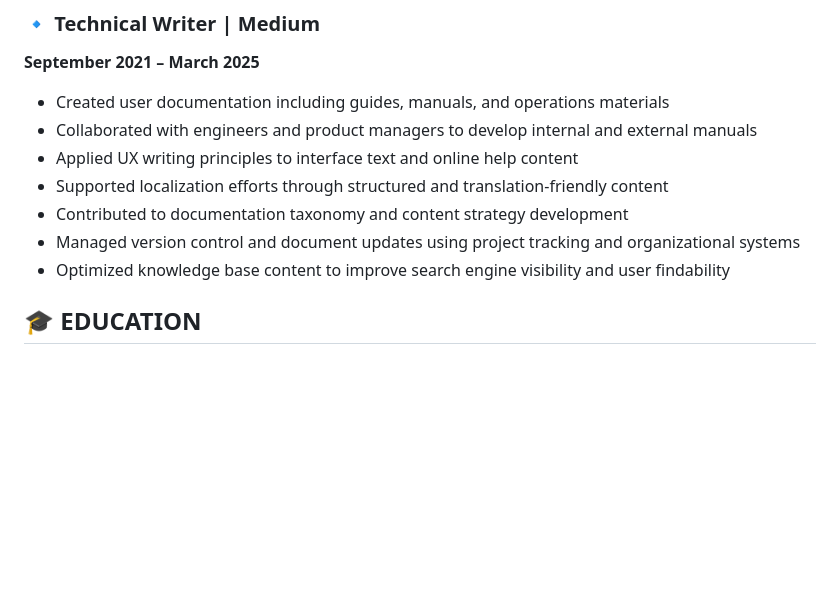
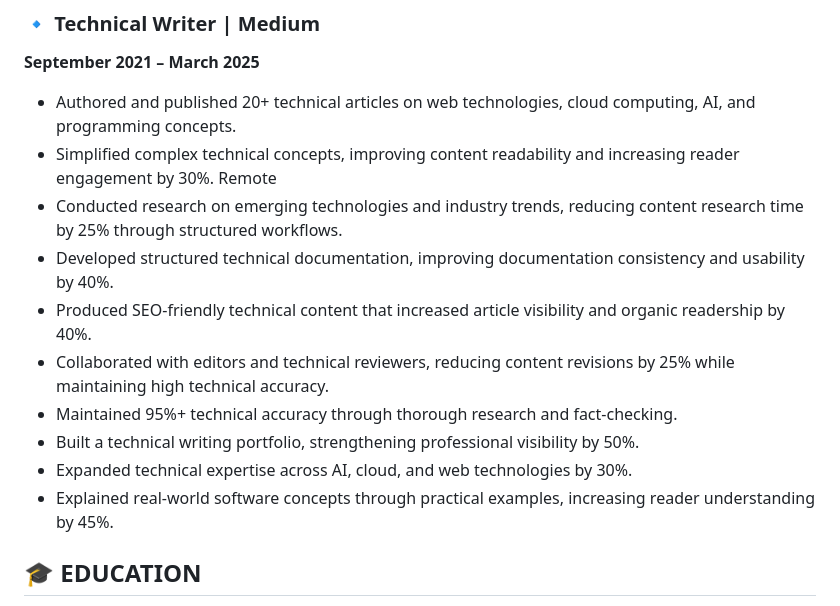
Before and after one commit to docenginee/TechWritingProjects, a Markdown page: Mahima_Bhardwaj_Resume.md, the part around the change. Drawn GitHub-style; blank space fills up the shorter version.

```diff
--- a/Mahima_Bhardwaj_Resume.md
+++ b/Mahima_Bhardwaj_Resume.md
@@ -42,13 +42,17 @@ Technical writer with 2+ years of experience creating user-focused documentation
 ### 🔹 Technical Writer | **Medium**
 **September 2021 – March 2025**
 
-- Created user documentation including guides, manuals, and operations materials
-- Collaborated with engineers and product managers to develop internal and external manuals
-- Applied UX writing principles to interface text and online help content
-- Supported localization efforts through structured and translation-friendly content
-- Contributed to documentation taxonomy and content strategy development
-- Managed version control and document updates using project tracking and organizational systems
-- Optimized knowledge base content to improve search engine visibility and user findability
+- Authored and published 20+ technical articles on web technologies, cloud computing, AI, and programming concepts.
+- Simplified complex technical concepts, improving content readability and increasing reader engagement by 30%.
+Remote
+- Conducted research on emerging technologies and industry trends, reducing content research time by 25% through structured workflows.
+- Developed structured technical documentation, improving documentation consistency and usability by 40%.
+- Produced SEO-friendly technical content that increased article visibility and organic readership by 40%.
+- Collaborated with editors and technical reviewers, reducing content revisions by 25% while maintaining high technical accuracy.
+- Maintained 95%+ technical accuracy through thorough research and fact-checking.
+- Built a technical writing portfolio, strengthening professional visibility by 50%.
+- Expanded technical expertise across AI, cloud, and web technologies by 30%.
+- Explained real-world software concepts through practical examples, increasing reader understanding by 45%.
 
 
 ## 🎓 EDUCATION
```
Also changed, not shown: How-Tos/how-to-modify-ai-prompts-based-on-the-tool.md (+0 -2 lines).
